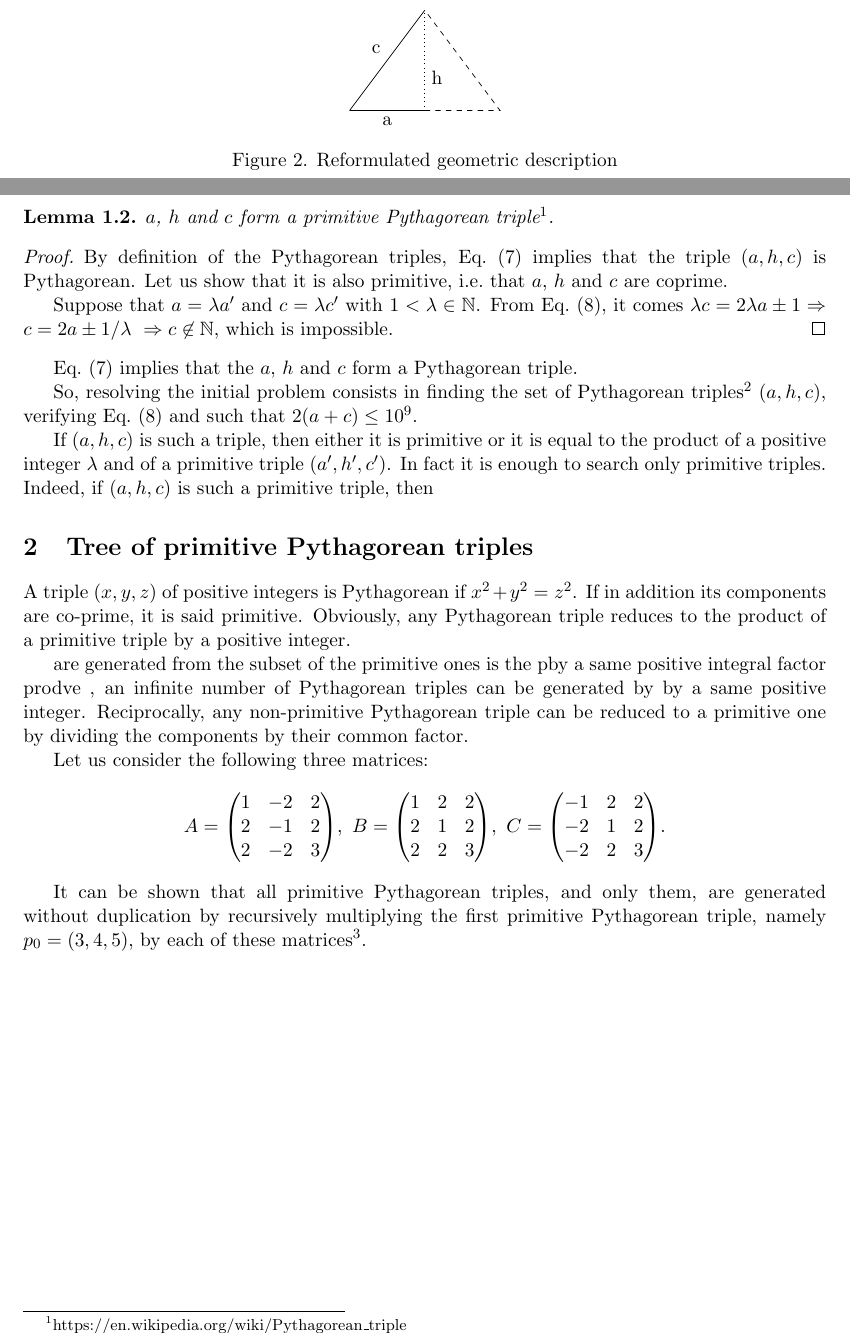
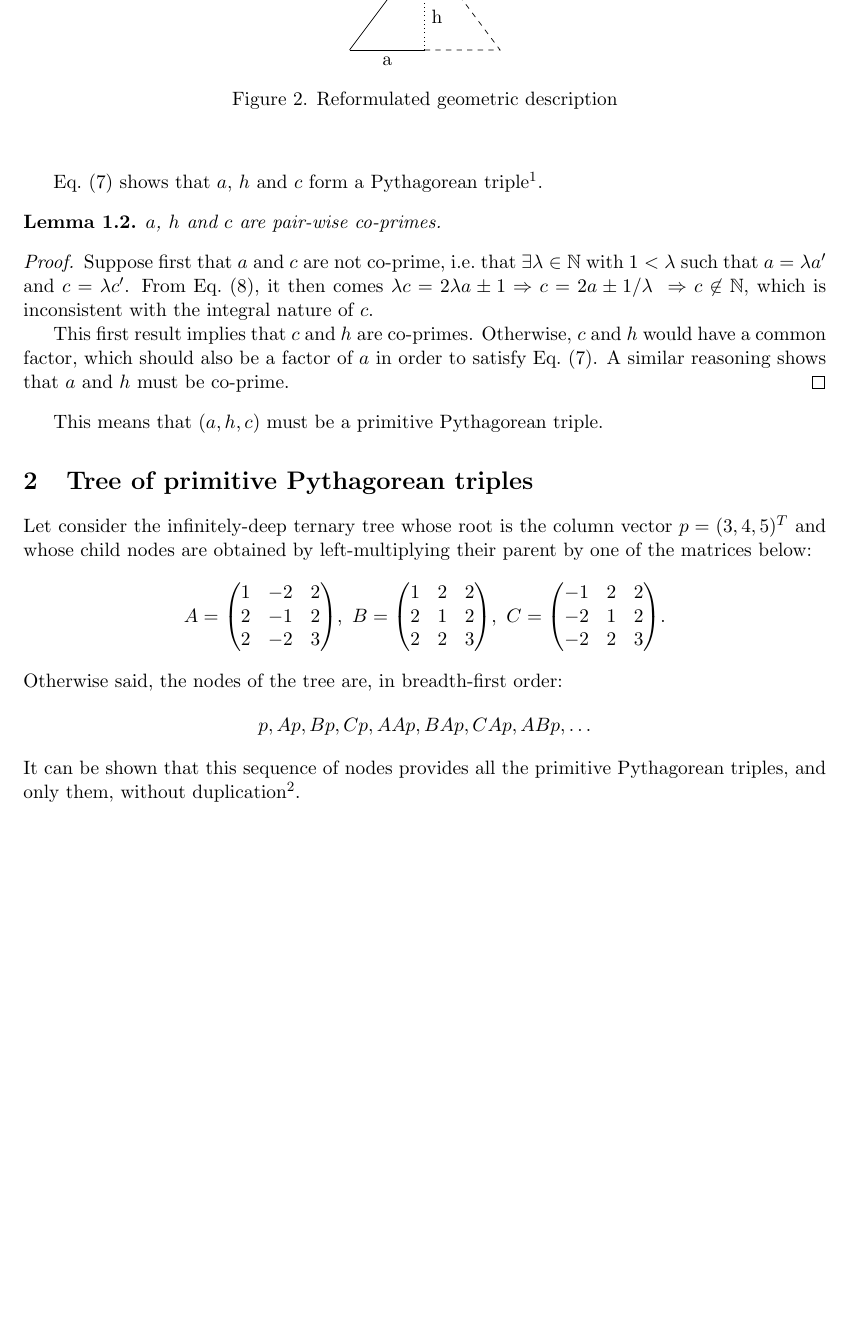
Before and after one commit to dpieroux/Euler, a LaTeX paper (euler_0094.tex): two parts of pages 1 and 2 of 2 before the commit and part of page 2 of 2 after it, the two joined at a grey line, cut at the place of the change, the shorter picture padded with empty space. Compiled offline with pdfLaTeX.

Commit message:
Euler 95 phase 1

```diff
--- a/euler_0094.tex
+++ b/euler_0094.tex
@@ -79,37 +85,29 @@ c^2 & = & a^2 + h^2 \\ \label{eq:pytha2}
   S & = & ah \label{eq:S2}
 \end{eqnarray}
 
+\Eq{eq:pytha2} shows that $a$, $h$ and $c$ form a Pythagorean triple\footnote{https://en.wikipedia.org/wiki/Pythagorean\_triple}.
 
-\begin{lemma}$a$, $h$ and $c$ form a primitive Pythagorean triple\footnote{https://en.wikipedia.org/wiki/Pythagorean\_triple}.\end{lemma}
+\begin{lemma}
+	$a$, $h$ and $c$ are pair-wise co-primes.
+\end{lemma}
 
 \begin{proof}
-	By definition of the Pythagorean triples, \Eq{eq:pytha2} implies that the triple $(a, h, c)$ is Pythagorean. Let us show that it is also primitive, i.e.\ that $a$, $h$ and $c$ are coprime.
+	Suppose first that $a$ and $c$ are not co-prime, i.e.\ that $\exists\lambda\in\set N$ with $1<\lambda$ such that $a=\lambda a'$ and $c=\lambda c'$. From \Eq{eq:ac}, it then comes $\lambda c = 2 \lambda a \pm 1 \Rightarrow c = 2 a \pm 1/\lambda\ \Rightarrow c \not\in\set N$, which is inconsistent with the integral nature of $c$.
 
-	Suppose that $a=\lambda a'$ and $c=\lambda c'$ with $1<\lambda\in\set N$. From \Eq{eq:ac}, it comes $\lambda c = 2 \lambda a \pm 1 \Rightarrow c = 2 a \pm 1/\lambda\ \Rightarrow c \not\in\set N$, which is impossible.
+	This first result implies that $c$ and $h$ are co-primes. Otherwise, $c$ and $h$ would have a common factor, which should also be a factor of $a$ in order to satisfy \Eq{eq:pytha2}. A similar reasoning shows that $a$ and $h$ must be co-prime.
 \end{proof}
 
-\Eq{eq:pytha2} implies that the $a$, $h$ and $c$ form a Pythagorean triple.
-
-
-So, resolving the initial problem consists in finding the set of Pythagorean triples\footnote{https://en.wikipedia.org/wiki/Pythagorean\_triple} $(a, h, c)$, verifying \Eq{eq:ac} and such that $2(a+c)\le10^9$.
-
-
-If $(a, h, c)$ is such a triple, then either it is primitive or it is equal to the product of a positive integer $\lambda$ and of a primitive triple $(a', h', c')$.
-In fact it is enough to search only primitive triples. Indeed, if $(a, h, c)$ is such a primitive triple, then
-
+This means that $(a, h, c)$ must be a primitive Pythagorean triple.
 
 \section{Tree of primitive Pythagorean triples}
-A triple $(x, y, z)$ of positive integers is Pythagorean if $x^2+y^2=z^2$. If in addition its components are co-prime, it is said primitive. Obviously, any Pythagorean triple reduces to the product of a primitive triple by a positive integer.
-
- are generated from the subset of the primitive ones  is the pby a same positive integral factor prodve , an infinite number of Pythagorean triples can be generated by  by a same positive integer. Reciprocally, any non-primitive Pythagorean triple can be reduced to a primitive one by dividing the components by their common factor.
-
-Let us consider the following three matrices:
-\[
-A = \left(\begin{matrix}  1 & -2 & 2 \\  2 & -1 & 2 \\  2 & -2 & 3 \end{matrix} \right)\!,\
-B = \left(\begin{matrix}  1 &  2 & 2 \\  2 &  1 & 2 \\  2 &  2 & 3 \end{matrix} \right)\!,\
-C = \left(\begin{matrix} -1 &  2 & 2 \\ -2 &  1 & 2 \\ -2 &  2 & 3 \end{matrix} \right)\!.
-\]
-
-It can be shown that all primitive Pythagorean triples, and only them, are generated without duplication by recursively multiplying the first primitive Pythagorean triple, namely $p_0=(3, 4, 5)$, by each of these matrices\footnote{https://en.wikipedia.org/wiki/Tree\_of\_primitive\_Pythagorean\_triples}.
+Let consider the infinitely-deep ternary tree whose root is the column vector $p=(3, 4, 5)^T$ and whose child nodes are obtained by left-multiplying their parent by one of the matrices below:
+		\[
+		A = \left(\begin{matrix}  1 & -2 & 2 \\  2 & -1 & 2 \\  2 & -2 & 3 \end{matrix} \right)\!,\
+		B = \left(\begin{matrix}  1 &  2 & 2 \\  2 &  1 & 2 \\  2 &  2 & 3 \end{matrix} \right)\!,\
+		C = \left(\begin{matrix} -1 &  2 & 2 \\ -2 &  1 & 2 \\ -2 &  2 & 3 \end{matrix} \right)\!.
+		\]
+Otherwise said, the nodes of the tree are, in breadth-first order:
+\[p, Ap, Bp, Cp, AAp, BAp, CAp, ABp, \ldots\]
+It can be shown that this sequence of nodes provides all the primitive Pythagorean triples, and only them, without duplication\footnote{https://en.wikipedia.org/wiki/Tree\_of\_primitive\_Pythagorean\_triples}.
 
 \end{document}
```
Also changed, not shown: euler_0094.tex (12 more changed lines), 3 other files.
